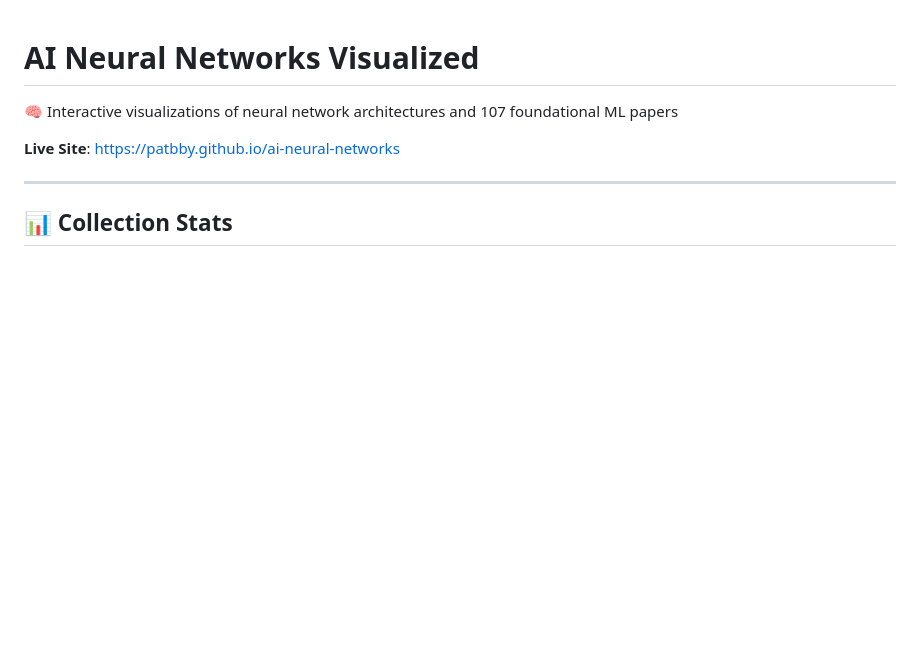
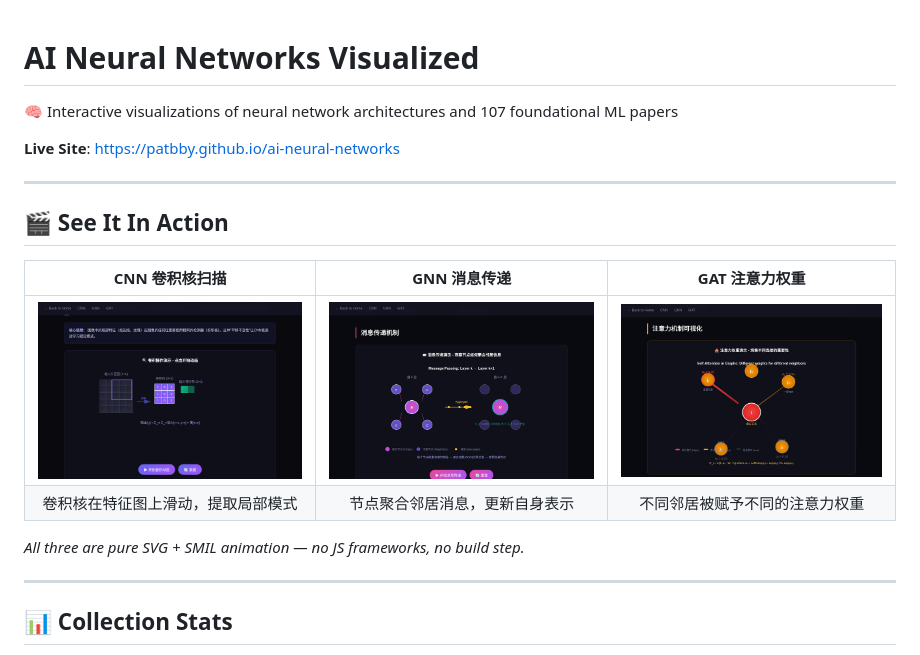
Before and after one commit to Patbby/ai-neural-networks, a Markdown page: README.md, the part around the change. GitHub-like rendering; pictures changed too: assets/demo-cnn.gif (added), assets/demo-gat.gif (added), assets/demo-gnn.gif (added); blank space fills up the shorter version.

```diff
--- a/README.md
+++ b/README.md
@@ -3,6 +3,17 @@
 🧠 Interactive visualizations of neural network architectures and 107 foundational ML papers
 
 **Live Site**: [https://patbby.github.io/ai-neural-networks](https://patbby.github.io/ai-neural-networks)
+
+---
+
+## 🎬 See It In Action
+
+| CNN 卷积核扫描 | GNN 消息传递 | GAT 注意力权重 |
+|:---:|:---:|:---:|
+| ![CNN](assets/demo-cnn.gif) | ![GNN](assets/demo-gnn.gif) | ![GAT](assets/demo-gat.gif) |
+| 卷积核在特征图上滑动，提取局部模式 | 节点聚合邻居消息，更新自身表示 | 不同邻居被赋予不同的注意力权重 |
+
+*All three are pure SVG + SMIL animation — no JS frameworks, no build step.*
 
 ---
 
```
Also changed, not shown: assets/og-banner.gif (added), 1 other file.
